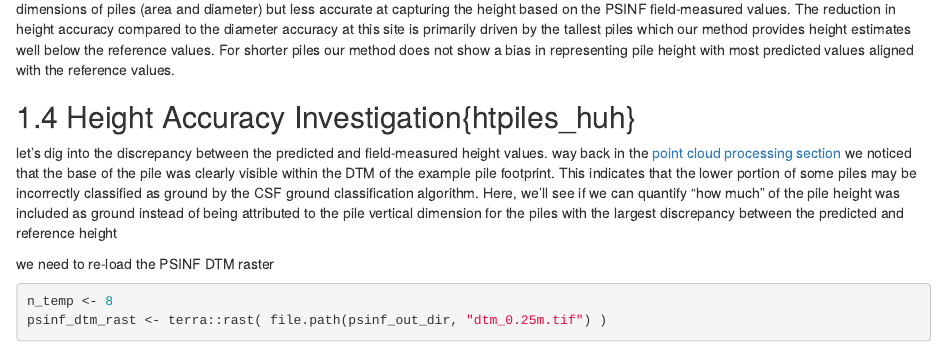
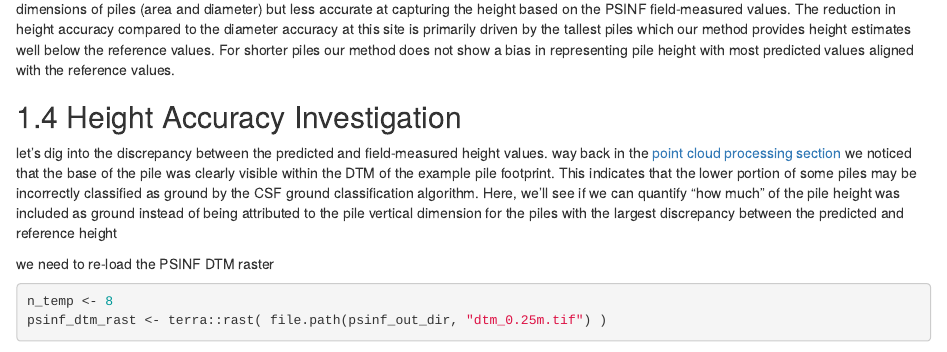
Before and after one commit to georgewoolsey/slash_pile_detecting, an R Markdown document (src/08_quantification_accuracy.Rmd): the page in a window 1100 px wide, from 960 px down. Rendered offline with R 4.5, knitr and Pandoc, with nearby package versions; drawn as R Markdown's standard HTML page in place of the format the file asks for; some code elsewhere in the file could not run offline; common packages that the code uses without loading them are loaded.

Commit message:
updating site

```diff
--- a/src/08_quantification_accuracy.Rmd
+++ b/src/08_quantification_accuracy.Rmd
@@ -1396,7 +1396,7 @@ gc()
 
 Based on the error metrics and this regression analysis, our slash pile quantification framework is highly accurate at capturing the horizontal dimensions of piles (area and diameter) but less accurate at capturing the height based on the PSINF field-measured values. The reduction in height accuracy compared to the diameter accuracy at this site is primarily driven by the tallest piles which our method provides height estimates well below the reference values. For shorter piles our method does not show a bias in representing pile height with most predicted values aligned with the reference values.
 
-## Height Accuracy Investigation{htpiles_huh}
+## Height Accuracy Investigation{#htpiles_huh}
 
 let's dig into the discrepancy between the predicted and field-measured height values. way back in the [point cloud processing section](#ptcld_process) we noticed that the base of the pile was clearly visible within the DTM of the example pile footprint. This indicates that the lower portion of some piles may be incorrectly classified as ground by the CSF ground classification algorithm. Here, we'll see if we can quantify "how much" of the pile height was included as ground instead of being attributed to the pile vertical dimension for the piles with the largest discrepancy between the predicted and reference height
 
```
Also changed, not shown: docs/reference-keys.txt, docs/search_index.json, 21 other files.
